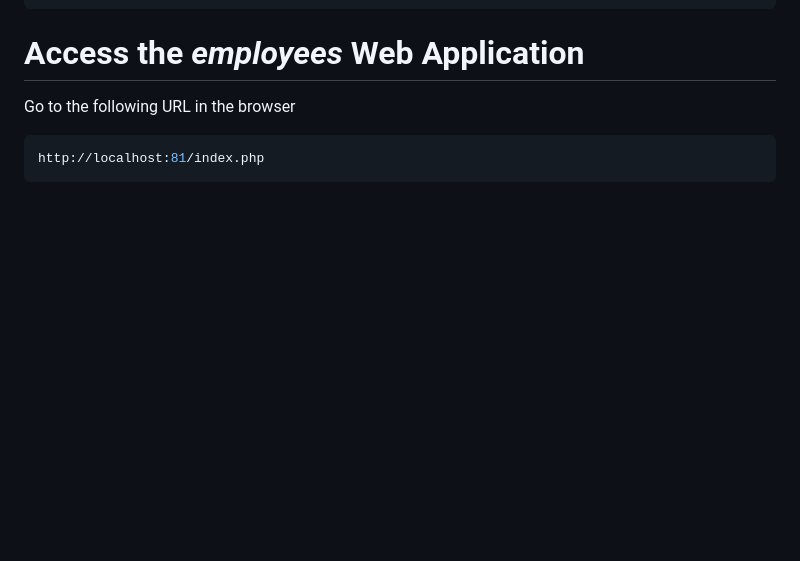
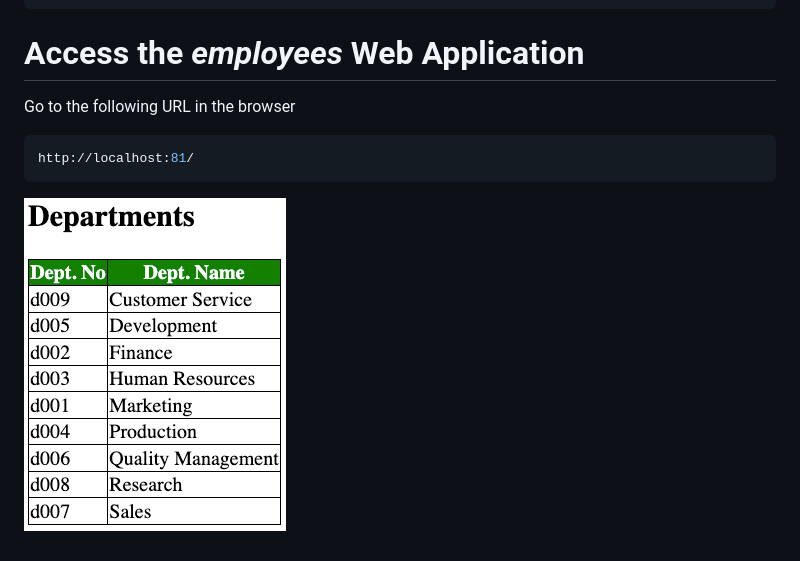
Before and after one commit to boulgoudan/employees, a Markdown page: README.md, the part around the change. GitHub-like rendering; pictures changed too: screenshots/departments.png (added); blank space fills up the shorter version.

````diff
--- a/README.md
+++ b/README.md
@@ -165,5 +165,6 @@ mysql> select * from departments;
 
 Go to the following URL in the browser
 ```shell
-http://localhost:81/index.php
+http://localhost:81/
 ```
+![Departments](screenshots/departments.png "Departments")
````
